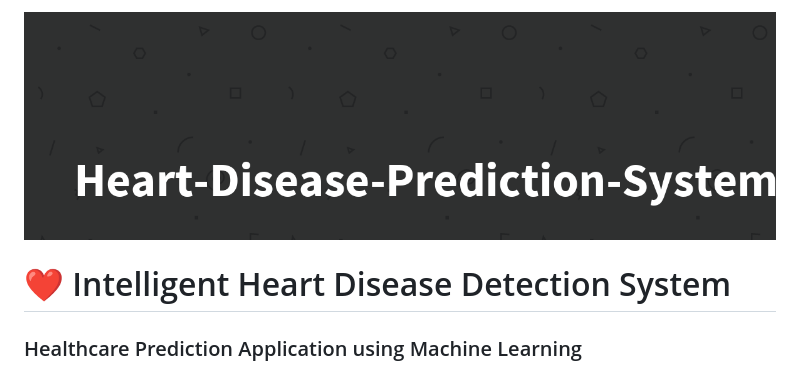
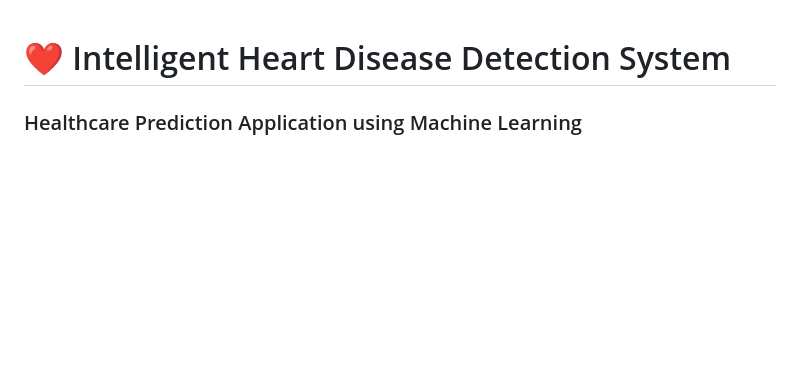
Before and after one commit to Jhanwi/Intelligent-Heart-Disease-Detection-System, a Markdown page: README.md, the part around one of its changes. Drawn GitHub-style; blank space fills up the shorter version.

Commit message:
Update README with Welcome Page screenshot
Removed unnecessary image tag and added Welcome Page screenshot.

```diff
--- a/README.md
+++ b/README.md
@@ -1,6 +1,3 @@
-
-<img src="Screenshots/Heart-Disease-Prediction-System-banner.png" />
-
 # ❤️ Intelligent Heart Disease Detection System
 
 ### Healthcare Prediction Application using Machine Learning
```
Also changed, not shown: other parts of README.md (+1 -1 lines).
